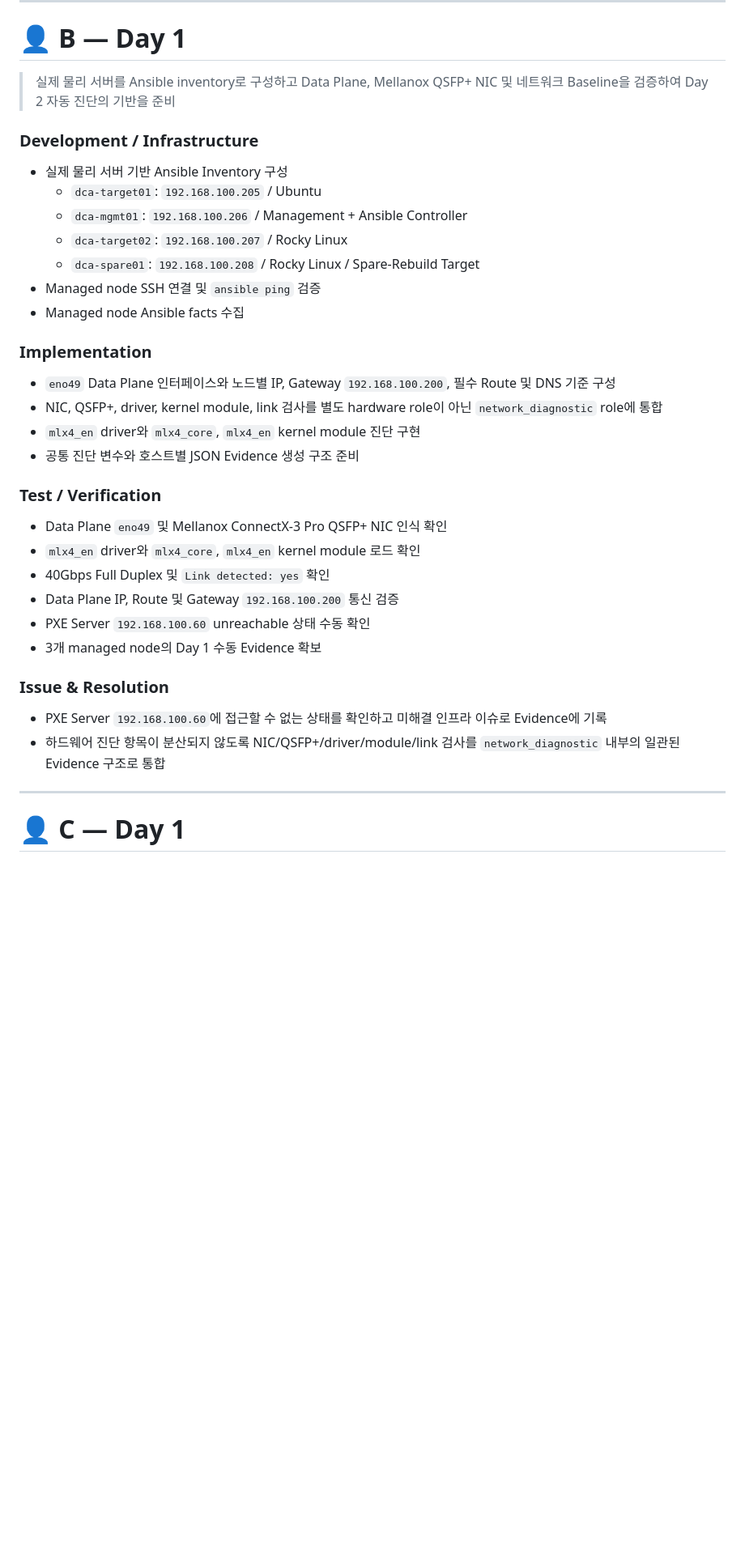
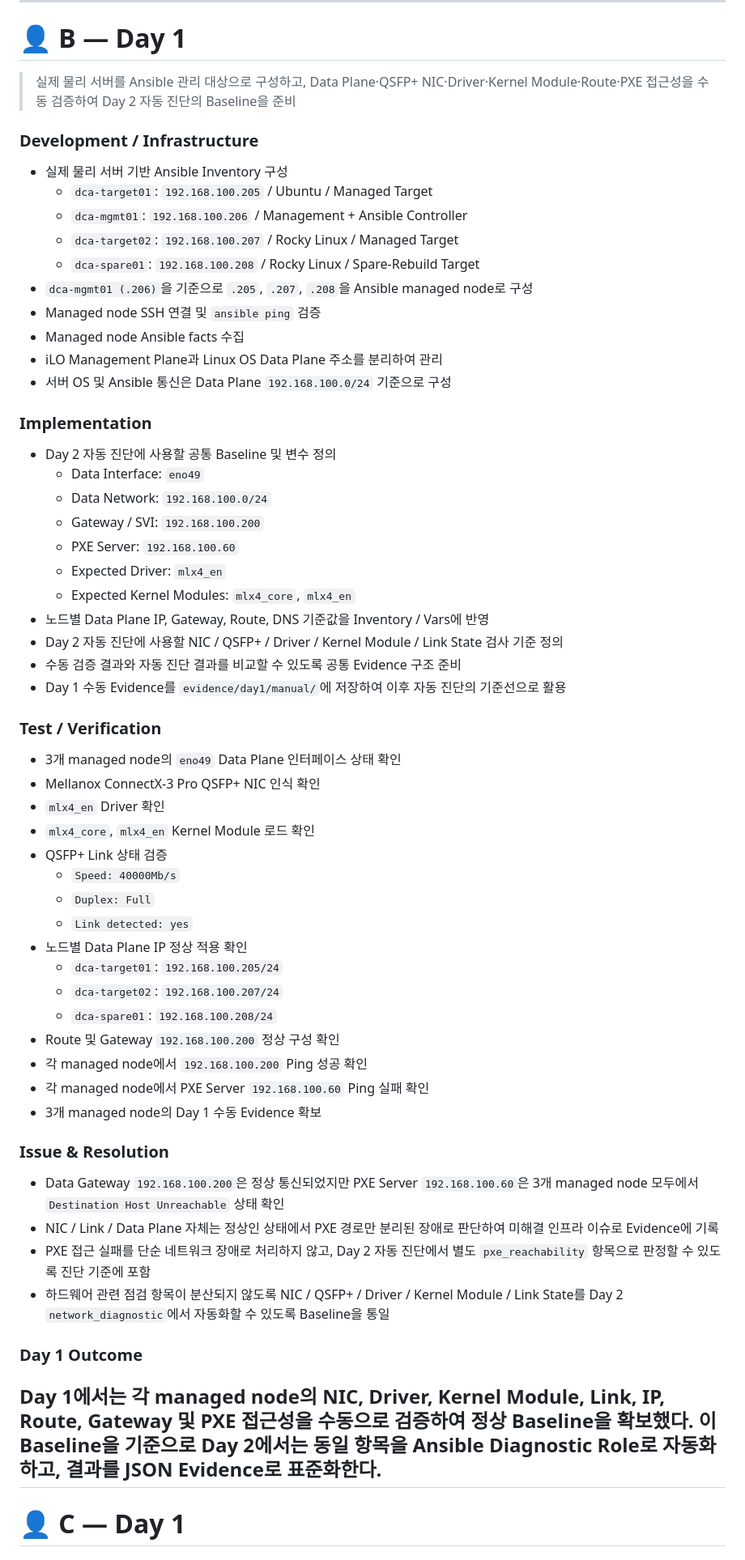
Before and after one commit to MS-DCT/who-broke-the-rack, a Markdown page: docs/day1.md, the part around the change. Shown at 81% size. Rendered like a GitHub page; blank space fills up the shorter version.

```diff
--- a/docs/day1.md
+++ b/docs/day1.md
@@ -59,35 +59,64 @@ Day 1 팀별 작업 기록
 
 # 👤 B — Day 1
 
-> 실제 물리 서버를 Ansible inventory로 구성하고 Data Plane, Mellanox QSFP+ NIC 및 네트워크 Baseline을 검증하여 Day 2 자동 진단의 기반을 준비
+> 실제 물리 서버를 Ansible 관리 대상으로 구성하고, Data Plane·QSFP+ NIC·Driver·Kernel Module·Route·PXE 접근성을 수동 검증하여 Day 2 자동 진단의 Baseline을 준비
 
 ### Development / Infrastructure
+
 - 실제 물리 서버 기반 Ansible Inventory 구성
-  - `dca-target01`: `192.168.100.205` / Ubuntu
+  - `dca-target01`: `192.168.100.205` / Ubuntu / Managed Target
   - `dca-mgmt01`: `192.168.100.206` / Management + Ansible Controller
-  - `dca-target02`: `192.168.100.207` / Rocky Linux
+  - `dca-target02`: `192.168.100.207` / Rocky Linux / Managed Target
   - `dca-spare01`: `192.168.100.208` / Rocky Linux / Spare-Rebuild Target
+- `dca-mgmt01 (.206)`을 기준으로 `.205`, `.207`, `.208`을 Ansible managed node로 구성
 - Managed node SSH 연결 및 `ansible ping` 검증
 - Managed node Ansible facts 수집
+- iLO Management Plane과 Linux OS Data Plane 주소를 분리하여 관리
+- 서버 OS 및 Ansible 통신은 Data Plane `192.168.100.0/24` 기준으로 구성
 
 ### Implementation
-- `eno49` Data Plane 인터페이스와 노드별 IP, Gateway `192.168.100.200`, 필수 Route 및 DNS 기준 구성
-- NIC, QSFP+, driver, kernel module, link 검사를 별도 hardware role이 아닌 `network_diagnostic` role에 통합
-- `mlx4_en` driver와 `mlx4_core`, `mlx4_en` kernel module 진단 구현
-- 공통 진단 변수와 호스트별 JSON Evidence 생성 구조 준비
+
+- Day 2 자동 진단에 사용할 공통 Baseline 및 변수 정의
+  - Data Interface: `eno49`
+  - Data Network: `192.168.100.0/24`
+  - Gateway / SVI: `192.168.100.200`
+  - PXE Server: `192.168.100.60`
+  - Expected Driver: `mlx4_en`
+  - Expected Kernel Modules: `mlx4_core`, `mlx4_en`
+- 노드별 Data Plane IP, Gateway, Route, DNS 기준값을 Inventory / Vars에 반영
+- Day 2 자동 진단에 사용할 NIC / QSFP+ / Driver / Kernel Module / Link State 검사 기준 정의
+- 수동 검증 결과와 자동 진단 결과를 비교할 수 있도록 공통 Evidence 구조 준비
+- Day 1 수동 Evidence를 `evidence/day1/manual/`에 저장하여 이후 자동 진단의 기준선으로 활용
 
 ### Test / Verification
-- Data Plane `eno49` 및 Mellanox ConnectX-3 Pro QSFP+ NIC 인식 확인
-- `mlx4_en` driver와 `mlx4_core`, `mlx4_en` kernel module 로드 확인
-- 40Gbps Full Duplex 및 `Link detected: yes` 확인
-- Data Plane IP, Route 및 Gateway `192.168.100.200` 통신 검증
-- PXE Server `192.168.100.60` unreachable 상태 수동 확인
+
+- 3개 managed node의 `eno49` Data Plane 인터페이스 상태 확인
+- Mellanox ConnectX-3 Pro QSFP+ NIC 인식 확인
+- `mlx4_en` Driver 확인
+- `mlx4_core`, `mlx4_en` Kernel Module 로드 확인
+- QSFP+ Link 상태 검증
+  - `Speed: 40000Mb/s`
+  - `Duplex: Full`
+  - `Link detected: yes`
+- 노드별 Data Plane IP 정상 적용 확인
+  - `dca-target01`: `192.168.100.205/24`
+  - `dca-target02`: `192.168.100.207/24`
+  - `dca-spare01`: `192.168.100.208/24`
+- Route 및 Gateway `192.168.100.200` 정상 구성 확인
+- 각 managed node에서 `192.168.100.200` Ping 성공 확인
+- 각 managed node에서 PXE Server `192.168.100.60` Ping 실패 확인
 - 3개 managed node의 Day 1 수동 Evidence 확보
 
 ### Issue & Resolution
-- PXE Server `192.168.100.60`에 접근할 수 없는 상태를 확인하고 미해결 인프라 이슈로 Evidence에 기록
-- 하드웨어 진단 항목이 분산되지 않도록 NIC/QSFP+/driver/module/link 검사를 `network_diagnostic` 내부의 일관된 Evidence 구조로 통합
 
+- Data Gateway `192.168.100.200`은 정상 통신되었지만 PXE Server `192.168.100.60`은 3개 managed node 모두에서 `Destination Host Unreachable` 상태 확인
+- NIC / Link / Data Plane 자체는 정상인 상태에서 PXE 경로만 분리된 장애로 판단하여 미해결 인프라 이슈로 Evidence에 기록
+- PXE 접근 실패를 단순 네트워크 장애로 처리하지 않고, Day 2 자동 진단에서 별도 `pxe_reachability` 항목으로 판정할 수 있도록 진단 기준에 포함
+- 하드웨어 관련 점검 항목이 분산되지 않도록 NIC / QSFP+ / Driver / Kernel Module / Link State를 Day 2 `network_diagnostic`에서 자동화할 수 있도록 Baseline을 통일
+
+### Day 1 Outcome
+
+Day 1에서는 각 managed node의 NIC, Driver, Kernel Module, Link, IP, Route, Gateway 및 PXE 접근성을 수동으로 검증하여 정상 Baseline을 확보했다. 이 Baseline을 기준으로 Day 2에서는 동일 항목을 Ansible Diagnostic Role로 자동화하고, 결과를 JSON Evidence로 표준화한다.
 ---
 
 # 👤 C — Day 1
```
